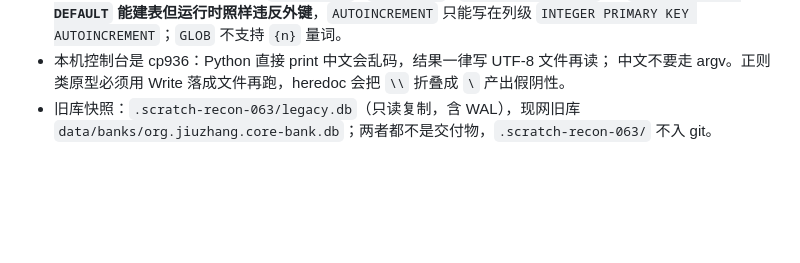
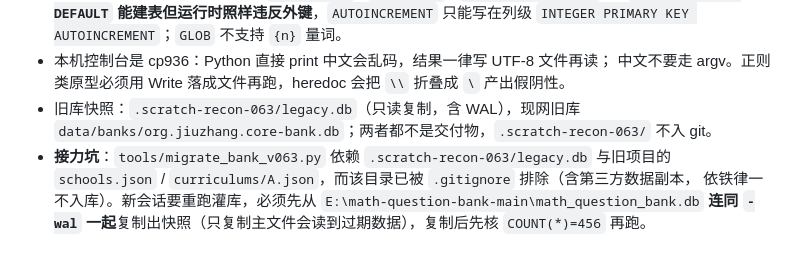
Before and after one commit to MT-Blaze/jiuzhang-operator, a Markdown page: PROJECT_MEMORY.md, the part around the change. Rendered like a GitHub page; blank space fills up the shorter version.

Commit message:
docs: 记忆库补接力坑——迁移工具依赖的旧库快照不入库，新会话须先重新复制含 WAL 的快照

```diff
--- a/PROJECT_MEMORY.md
+++ b/PROJECT_MEMORY.md
@@ -154,3 +154,7 @@
   中文不要走 argv。正则类原型必须用 Write 落成文件再跑，heredoc 会把 `\\` 折叠成 `\` 产出假阴性。
 - 旧库快照：`.scratch-recon-063/legacy.db`（只读复制，含 WAL），现网旧库
   `data/banks/org.jiuzhang.core-bank.db`；两者都不是交付物，`.scratch-recon-063/` 不入 git。
+- **接力坑**：`tools/migrate_bank_v063.py` 依赖 `.scratch-recon-063/legacy.db` 与旧项目的
+  `schools.json` / `curriculums/A.json`，而该目录已被 `.gitignore` 排除（含第三方数据副本，
+  依铁律一不入库）。新会话要重跑灌库，必须先从 `E:\math-question-bank-main\math_question_bank.db`
+  **连同 `-wal` 一起**复制出快照（只复制主文件会读到过期数据），复制后先核 `COUNT(*)=456` 再跑。
```
